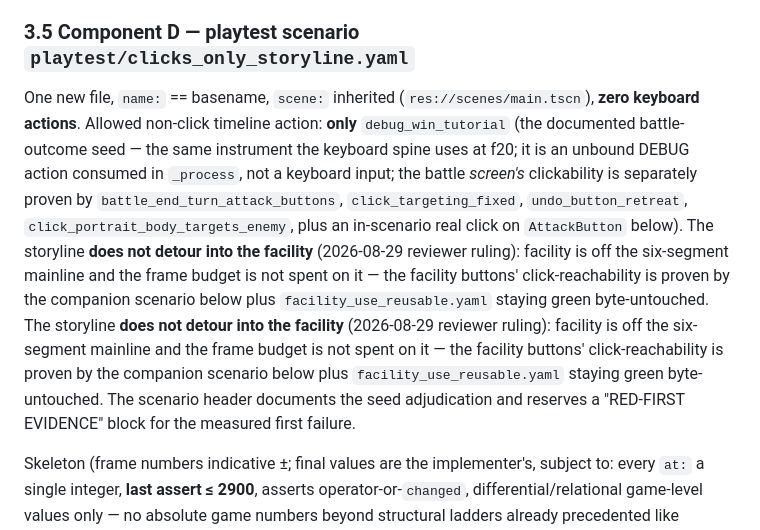
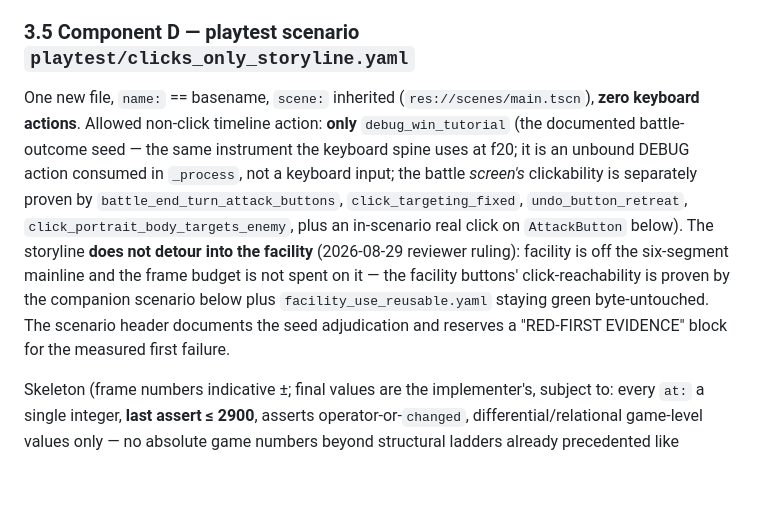
Before and after one commit to linxuhao/jinyong-heroes, a Markdown page: step2_design.md, the part around one of its changes. Rendered like a GitHub page; blank space fills up the shorter version.

```diff
--- a/step2_design.md
+++ b/step2_design.md
@@ -153,7 +153,7 @@ Before deleting any old key, grep for other call sites (the two old overlay stri
 
 ### 3.5 Component D — playtest scenario `playtest/clicks_only_storyline.yaml`
 
-One new file, `name:` == basename, `scene:` inherited (`res://scenes/main.tscn`), **zero keyboard actions**. Allowed non-click timeline action: **only** `debug_win_tutorial` (the documented battle-outcome seed — the same instrument the keyboard spine uses at f20; it is an unbound DEBUG action consumed in `_process`, not a keyboard input; the battle *screen's* clickability is separately proven by `battle_end_turn_attack_buttons`, `click_targeting_fixed`, `undo_button_retreat`, `click_portrait_body_targets_enemy`, plus an in-scenario real click on `AttackButton` below). The storyline **does not detour into the facility** (2026-08-29 reviewer ruling): facility is off the six-segment mainline and the frame budget is not spent on it — the facility buttons' click-reachability is proven by the companion scenario below plus `facility_use_reusable.yaml` staying green byte-untouched. The storyline **does not detour into the facility** (2026-08-29 reviewer ruling): facility is off the six-segment mainline and the frame budget is not spent on it — the facility buttons' click-reachability is proven by the companion scenario below plus `facility_use_reusable.yaml` staying green byte-untouched. The scenario header documents the seed adjudication and reserves a "RED-FIRST EVIDENCE" block for the measured first failure.
+One new file, `name:` == basename, `scene:` inherited (`res://scenes/main.tscn`), **zero keyboard actions**. Allowed non-click timeline action: **only** `debug_win_tutorial` (the documented battle-outcome seed — the same instrument the keyboard spine uses at f20; it is an unbound DEBUG action consumed in `_process`, not a keyboard input; the battle *screen's* clickability is separately proven by `battle_end_turn_attack_buttons`, `click_targeting_fixed`, `undo_button_retreat`, `click_portrait_body_targets_enemy`, plus an in-scenario real click on `AttackButton` below). The storyline **does not detour into the facility** (2026-08-29 reviewer ruling): facility is off the six-segment mainline and the frame budget is not spent on it — the facility buttons' click-reachability is proven by the companion scenario below plus `facility_use_reusable.yaml` staying green byte-untouched. The scenario header documents the seed adjudication and reserves a "RED-FIRST EVIDENCE" block for the measured first failure.
 
 Skeleton (frame numbers indicative ±; final values are the implementer's, subject to: every `at:` a single integer, **last assert ≤ 2900**, asserts operator-or-`changed`, differential/relational game-level values only — no absolute game numbers beyond structural ladders already precedented like `month`/`events_resolved_count`):
 
```
Also changed, not shown: other parts of step2_design.md (+1 -1 lines).
